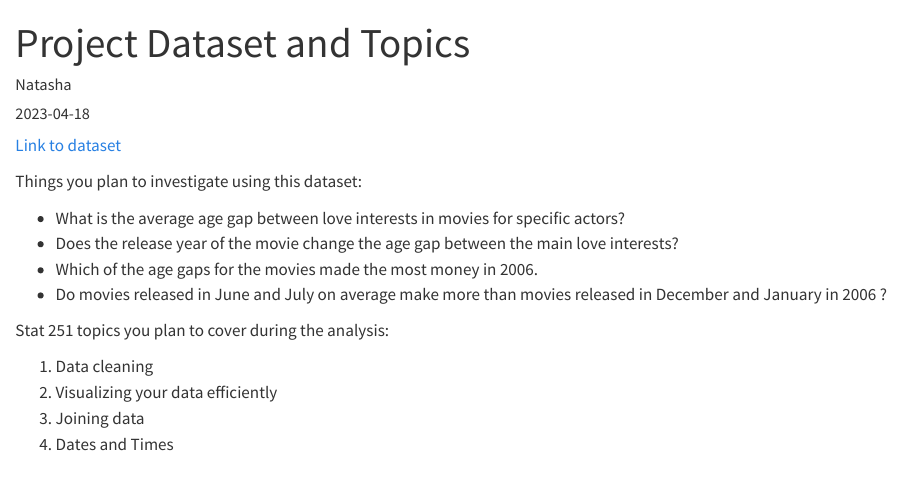
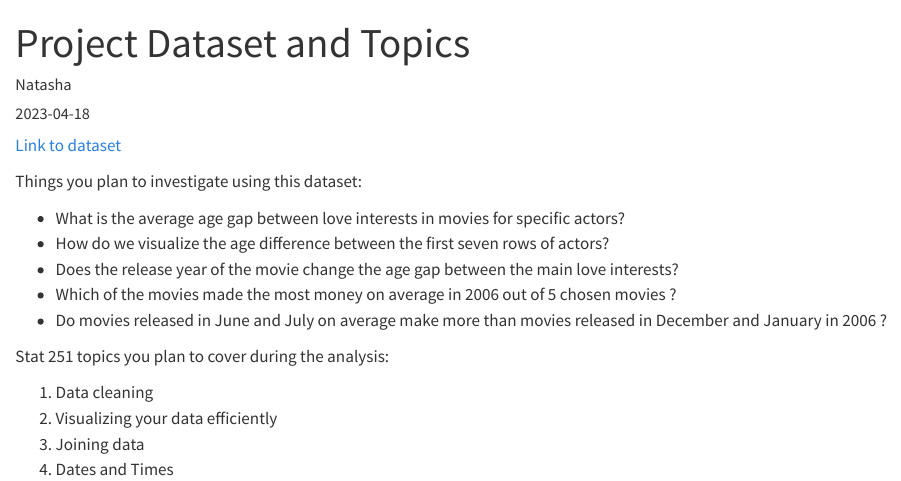
Before and after one commit to unl-2023-stat251/screencast-Nmaina2, a Quarto document (Dataset-Topics.qmd): the page in a window 1100 px wide, from its top. Rendered offline with R 4.5, knitr and Pandoc in place of Quarto, with nearby package versions.

Commit message:
Changed some of the questions

```diff
--- a/Dataset-Topics.qmd
+++ b/Dataset-Topics.qmd
@@ -11,8 +11,9 @@ categories: project
 Things you plan to investigate using this dataset:
 
 - What is the average age gap between love interests in movies for specific actors?
+- How do we visualize the age difference between the first seven rows of actors?
 - Does the release year of the movie change the age gap between the main love interests?
-- Which of the age gaps for the movies made the most money in 2006.
+- Which of the movies made the most money on average in 2006 out of 5 chosen movies ?
 - Do movies released in June and July on average make more than movies released in December and January in 2006 ?
 
 Stat 251 topics you plan to cover during the analysis:
```
